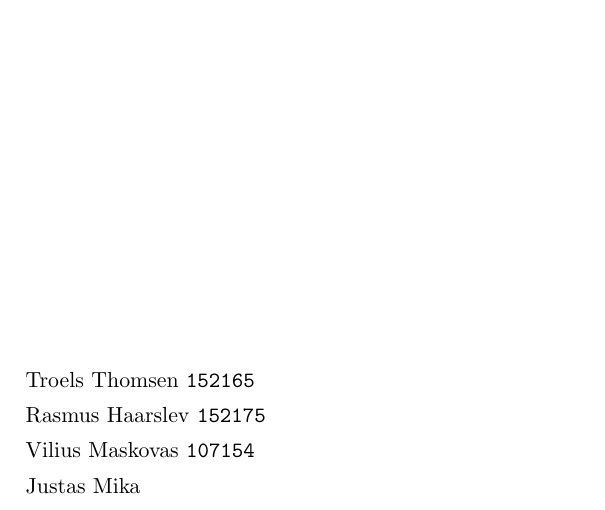
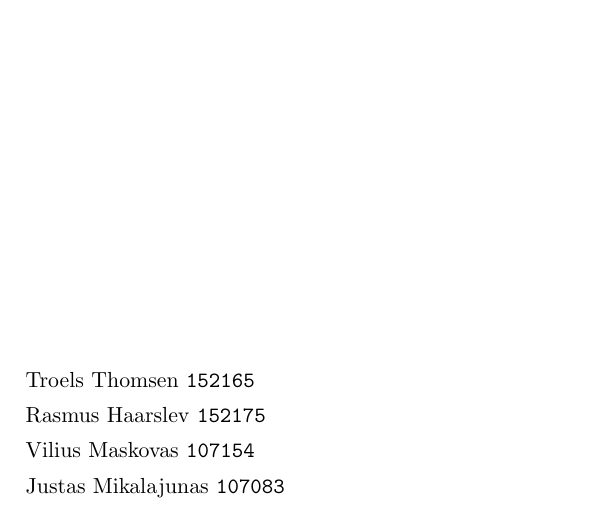
Before and after one commit to ttsoftware/applied-cryptography, a LaTeX document (latex/applied-cryptography-group-8.tex): part of page 1 of 2, cut so that both start at the same text. Compiled offline with pdfLaTeX.

Commit message:
Update applied-cryptography-group-8.tex

```diff
--- a/latex/applied-cryptography-group-8.tex
+++ b/latex/applied-cryptography-group-8.tex
@@ -63,7 +63,7 @@
   Troels Thomsen \texttt{152165} \\
   Rasmus Haarslev \texttt{152175} \\
   Vilius Maskovas \texttt{107154} \\
-  Justas Mika \\
+  Justas Mikalajunas \texttt{107083}\\
   \end{flushleft}
 }
 
```
